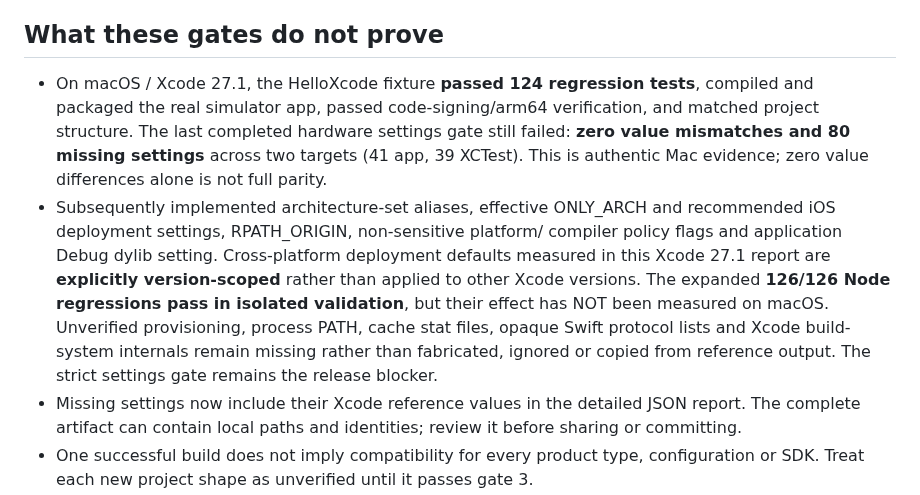
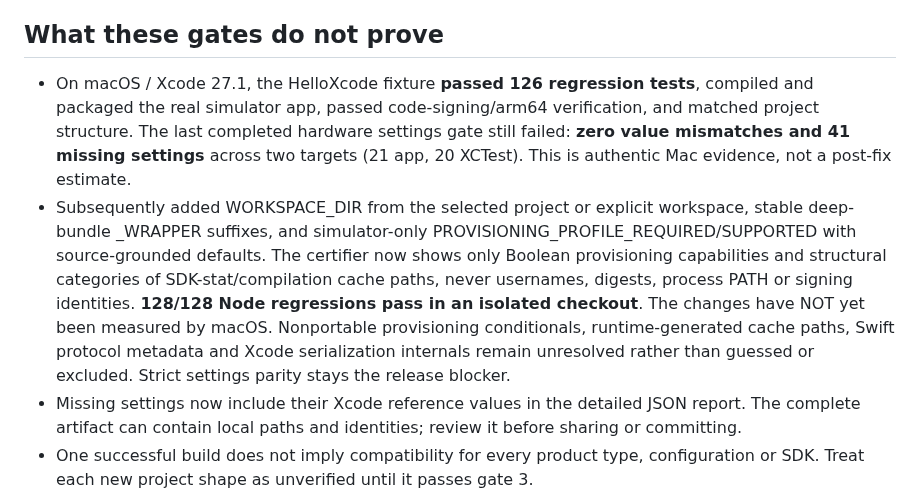
Before and after one commit to temitayocharles/xcode-rea, a Markdown page: docs/RELEASE-GATE.md, the part around the change. GitHub-like rendering.

Commit message:
docs(release): preserve genuine Xcode 27.1 zero/41 result and tested follow-up scope

```diff
--- a/docs/RELEASE-GATE.md
+++ b/docs/RELEASE-GATE.md
@@ -109,22 +109,23 @@ Not automated, because it depends on what the app does:
 
 ## What these gates do not prove
 
-- On macOS / Xcode 27.1, the HelloXcode fixture **passed 124
+- On macOS / Xcode 27.1, the HelloXcode fixture **passed 126
   regression tests**, compiled and packaged the real simulator app, passed
   code-signing/arm64 verification, and matched project structure. The last
   completed hardware settings gate still failed: **zero value mismatches and
-  80 missing settings** across two targets (41 app, 39 XCTest). This is
-  authentic Mac evidence; zero value differences alone is not full parity.
-- Subsequently implemented architecture-set aliases, effective ONLY_ARCH and
-  recommended iOS deployment settings, RPATH_ORIGIN, non-sensitive platform/
-  compiler policy flags and application Debug dylib setting. Cross-platform
-  deployment defaults measured in this Xcode 27.1 report are **explicitly
-  version-scoped** rather than applied to other Xcode versions. The expanded
-  **126/126 Node regressions pass in isolated validation**, but their effect
-  has NOT been measured on macOS. Unverified provisioning, process PATH, cache
-  stat files, opaque Swift protocol lists and Xcode build-system internals
-  remain missing rather than fabricated, ignored or copied from reference
-  output. The strict settings gate remains the release blocker.
+  41 missing settings** across two targets (21 app, 20 XCTest). This is
+  authentic Mac evidence, not a post-fix estimate.
+- Subsequently added WORKSPACE_DIR from the selected project or explicit
+  workspace, stable deep-bundle _WRAPPER suffixes, and simulator-only
+  PROVISIONING_PROFILE_REQUIRED/SUPPORTED with source-grounded defaults.
+  The certifier now shows only Boolean provisioning capabilities and structural
+  categories of SDK-stat/compilation cache paths, never usernames, digests,
+  process PATH or signing identities. **128/128 Node regressions pass in an
+  isolated checkout**. The changes have NOT yet been measured by macOS.
+  Nonportable provisioning conditionals, runtime-generated cache paths,
+  Swift protocol metadata and Xcode serialization internals remain unresolved
+  rather than guessed or excluded. Strict settings parity stays the release
+  blocker.
 - Missing settings now include their Xcode reference values in the detailed
   JSON report. The complete artifact can contain local paths and identities;
   review it before sharing or committing.
```
